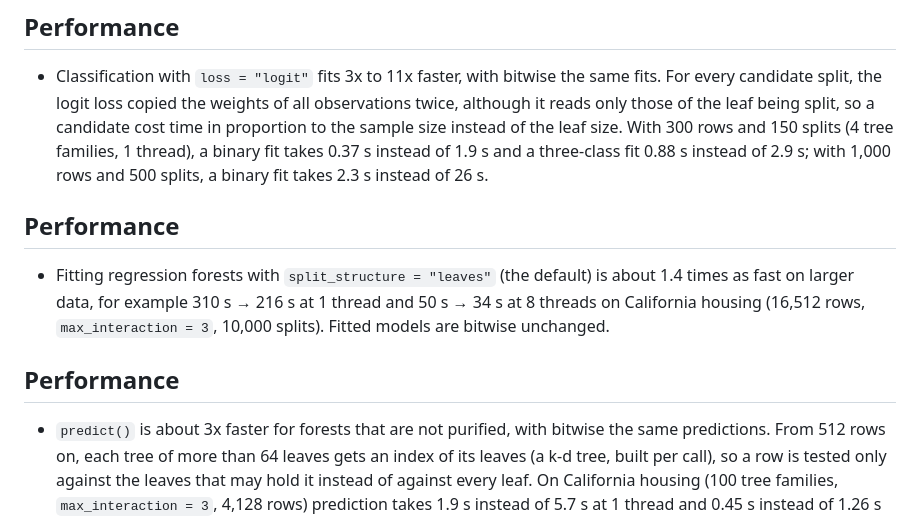
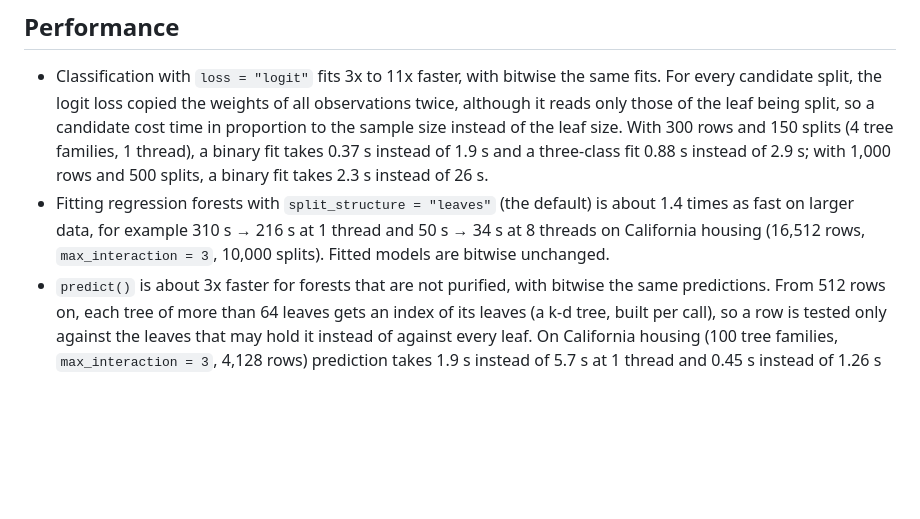
Before and after one commit to PlantedML/randomPlantedForest, a Markdown page: NEWS.md, the part around the change. Rendered like a GitHub page; blank space fills up the shorter version.

Commit message:
NEWS: one Performance section
#80, #81 and #82 each added a '## Performance' heading; merge them into one, bullets in merge order.

```diff
--- a/NEWS.md
+++ b/NEWS.md
@@ -44,14 +44,8 @@
 * Classification with `loss = "logit"` fits 3x to 11x faster, with bitwise the same fits.
   For every candidate split, the logit loss copied the weights of all observations twice, although it reads only those of the leaf being split, so a candidate cost time in proportion to the sample size instead of the leaf size.
   With 300 rows and 150 splits (4 tree families, 1 thread), a binary fit takes 0.37 s instead of 1.9 s and a three-class fit 0.88 s instead of 2.9 s; with 1,000 rows and 500 splits, a binary fit takes 2.3 s instead of 26 s.
-
-## Performance
-
 * Fitting regression forests with `split_structure = "leaves"` (the default) is about 1.4 times as fast on larger data, for example 310 s → 216 s at 1 thread and 50 s → 34 s at 8 threads on California housing (16,512 rows, `max_interaction = 3`, 10,000 splits).
   Fitted models are bitwise unchanged.
-
-## Performance
-
 * `predict()` is about 3x faster for forests that are not purified, with bitwise the same predictions.
   From 512 rows on, each tree of more than 64 leaves gets an index of its leaves (a k-d tree, built per call), so a row is tested only against the leaves that may hold it instead of against every leaf.
   On California housing (100 tree families, `max_interaction = 3`, 4,128 rows) prediction takes 1.9 s instead of 5.7 s at 1 thread and 0.45 s instead of 1.26 s at 8 threads; with `delete_leaves = FALSE`, 2.9 s instead of 10.7 s and 0.71 s instead of 2.07 s.
```
